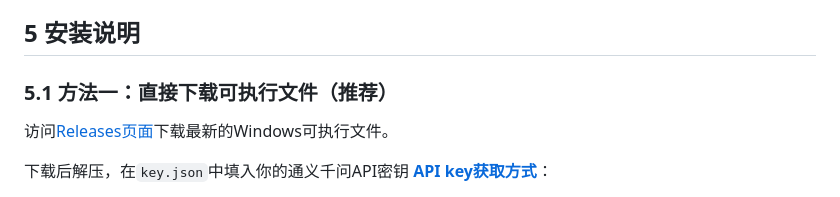
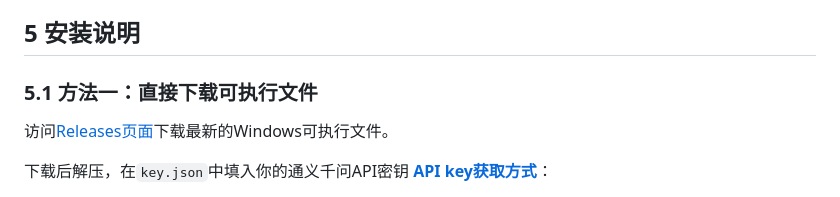
Before and after one commit to Ninot1Quyi/Qwen2.5-Omni-multimodal-chat, a Markdown page: README.md, the part around the change. Drawn GitHub-style.

```diff
--- a/README.md
+++ b/README.md
@@ -85,7 +85,7 @@ python app.py --console
 
 ## 5 安装说明
 
-### 5.1 方法一：直接下载可执行文件（推荐）
+### 5.1 方法一：直接下载可执行文件
 
 访问[Releases页面](https://github.com/Ninot1Quyi/Qwen2.5-Omni-multimodal-chat/releases)下载最新的Windows可执行文件。
 
```
